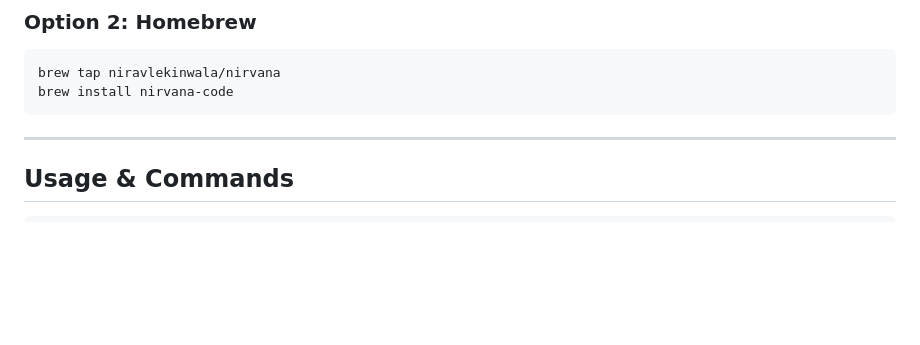
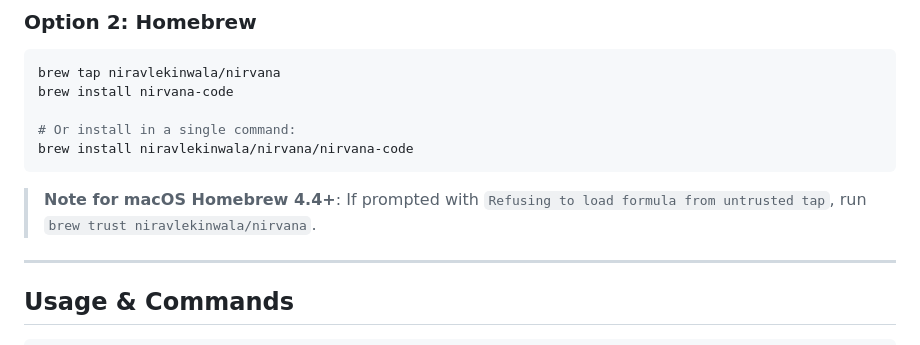
Before and after one commit to niravlekinwala/nirvana-code, a Markdown page: README.md, the part around the change. Rendered like a GitHub page; blank space fills up the shorter version.

Commit message:
docs: clarify Homebrew tap installation and brew trust guidance

````diff
--- a/README.md
+++ b/README.md
@@ -206,7 +206,11 @@ cp target/release/nirvana-code /usr/local/bin/
 ```bash
 brew tap niravlekinwala/nirvana
 brew install nirvana-code
+
+# Or install in a single command:
+brew install niravlekinwala/nirvana/nirvana-code
 ```
+> **Note for macOS Homebrew 4.4+**: If prompted with `Refusing to load formula from untrusted tap`, run `brew trust niravlekinwala/nirvana`.
 
 ---
 
````
